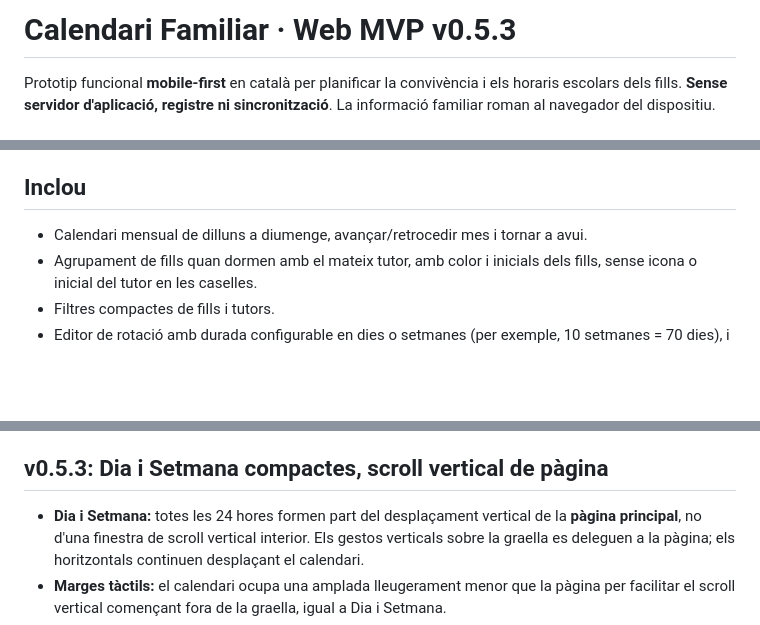
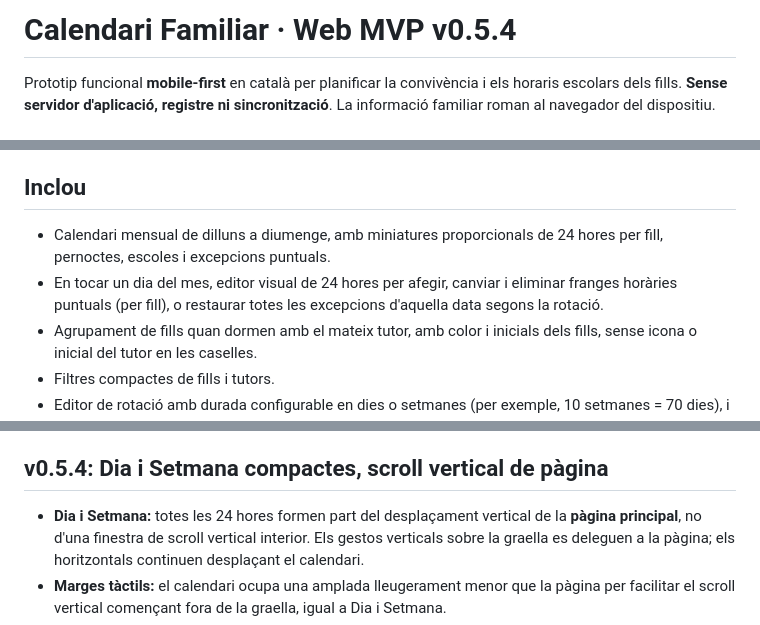
Before and after one commit to guiutio/calendari-familiar, a Markdown page: README.md, 3 parts joined by grey strips. Drawn GitHub-style; blank space fills up the shorter version.

Commit message:
Bump calendar PWA version and document month editor

```diff
--- a/README.md
+++ b/README.md
@@ -1,4 +1,4 @@
-# Calendari Familiar · Web MVP v0.5.3
+# Calendari Familiar · Web MVP v0.5.4
 
 Prototip funcional **mobile-first** en català per planificar la convivència i els horaris escolars dels fills. **Sense servidor d'aplicació, registre ni sincronització**. La informació familiar roman al navegador del dispositiu.
 
@@ -28,7 +28,8 @@ Per obrir-lo des de l'iPhone, has de servir els mateixos fitxers en una URL **HT
 
 ## Inclou
 
-- Calendari mensual de dilluns a diumenge, avançar/retrocedir mes i tornar a avui.
+- Calendari mensual de dilluns a diumenge, amb miniatures proporcionals de 24 hores per fill, pernoctes, escoles i excepcions puntuals.
+- En tocar un dia del mes, editor visual de 24 hores per afegir, canviar i eliminar franges horàries puntuals (per fill), o restaurar totes les excepcions d'aquella data segons la rotació.
 - Agrupament de fills quan dormen amb el mateix tutor, amb color i inicials dels fills, sense icona o inicial del tutor en les caselles.
 - Filtres compactes de fills i tutors.
 - Editor de rotació amb durada configurable en dies o setmanes (per exemple, 10 setmanes = 70 dies), i assignació setmanal ràpida, aplicació «Tots igual» i «Copiar de ...».
@@ -267,7 +268,7 @@ La visualització detallada dels horaris escolars al calendari queda reservada p
 - El protector de desplaçament d'iOS respecta el scroll de la pàgina quan un gest vertical comença dins de la setmana.
 - Es conserven pernoctes, escoles, filtres, imports i preferències.
 
-## v0.5.3: Dia i Setmana compactes, scroll vertical de pàgina
+## v0.5.4: Dia i Setmana compactes, scroll vertical de pàgina
 
 - **Dia i Setmana:** totes les 24 hores formen part del desplaçament vertical de la **pàgina principal**, no d'una finestra de scroll vertical interior. Els gestos verticals sobre la graella es deleguen a la pàgina; els horitzontals continuen desplaçant el calendari.
 - **Marges tàctils:** el calendari ocupa una amplada lleugerament menor que la pàgina per facilitar el scroll vertical començant fora de la graella, igual a Dia i Setmana.
```
